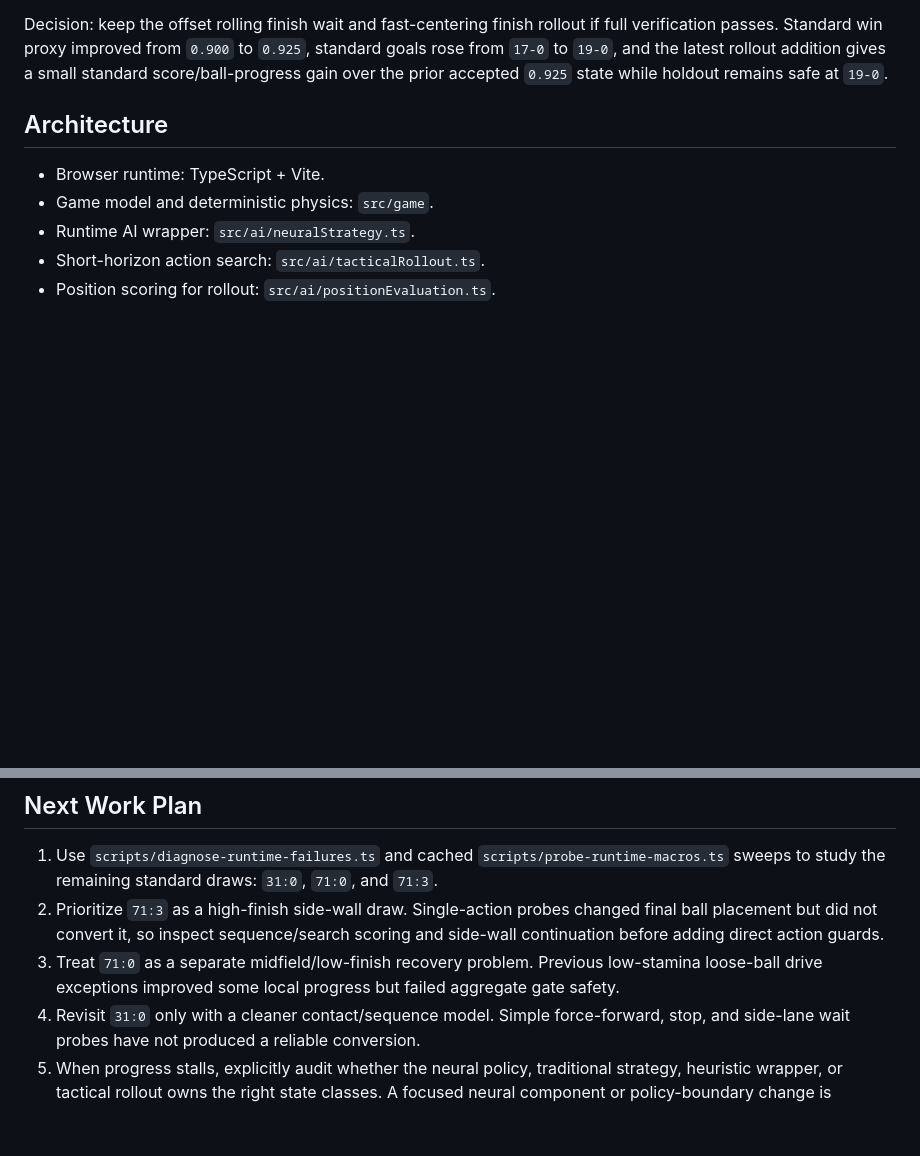
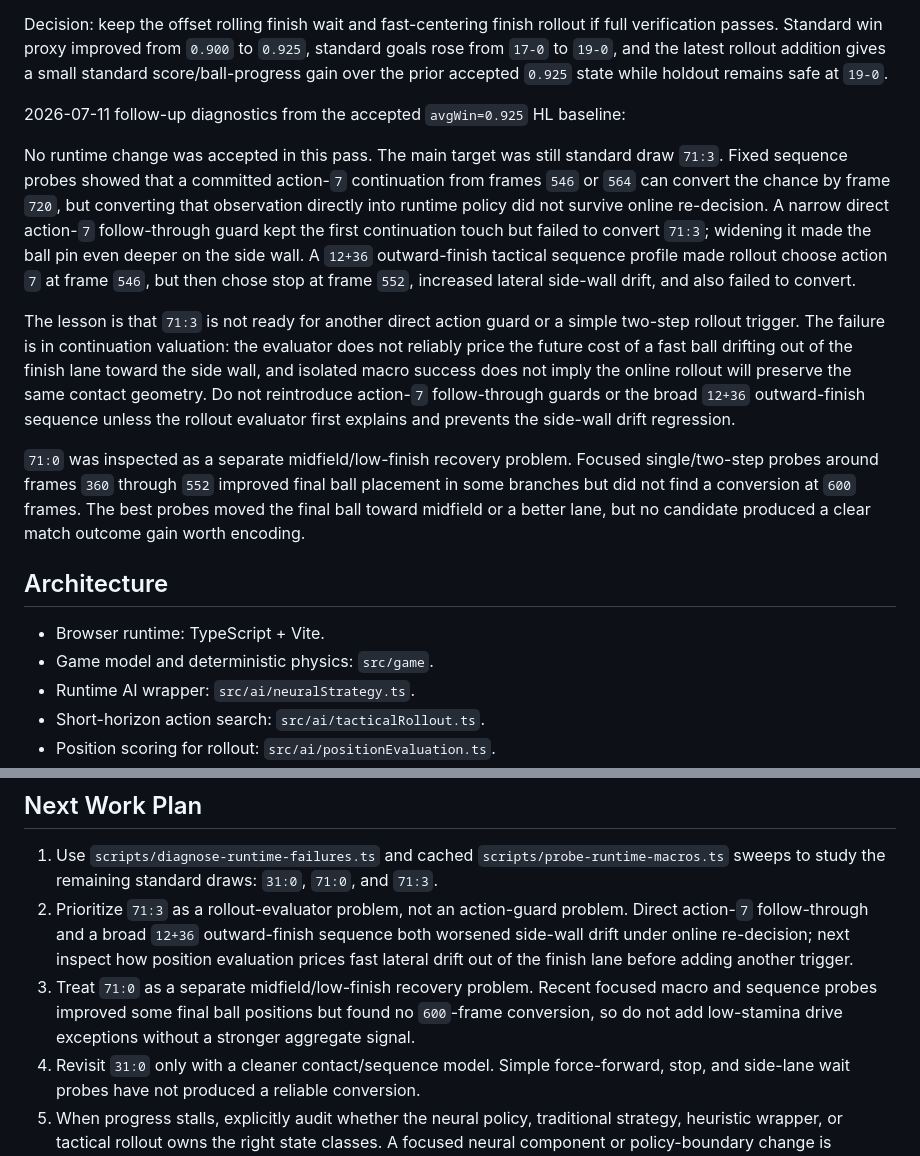
Before and after one commit to cottyard/ai-tank-soccer, a Markdown page: project.md, 2 parts joined by grey strips. Drawn GitHub-style; blank space fills up the shorter version.

Commit message:
Document follow-through continuation diagnostics

```diff
--- a/project.md
+++ b/project.md
@@ -207,6 +207,14 @@ Current remaining standard draws are still `31:0`, `71:0`, and `71:3`. The accep
 
 Decision: keep the offset rolling finish wait and fast-centering finish rollout if full verification passes. Standard win proxy improved from `0.900` to `0.925`, standard goals rose from `17-0` to `19-0`, and the latest rollout addition gives a small standard score/ball-progress gain over the prior accepted `0.925` state while holdout remains safe at `19-0`.
 
+2026-07-11 follow-up diagnostics from the accepted `avgWin=0.925` HL baseline:
+
+No runtime change was accepted in this pass. The main target was still standard draw `71:3`. Fixed sequence probes showed that a committed action-`7` continuation from frames `546` or `564` can convert the chance by frame `720`, but converting that observation directly into runtime policy did not survive online re-decision. A narrow direct action-`7` follow-through guard kept the first continuation touch but failed to convert `71:3`; widening it made the ball pin even deeper on the side wall. A `12+36` outward-finish tactical sequence profile made rollout choose action `7` at frame `546`, but then chose stop at frame `552`, increased lateral side-wall drift, and also failed to convert.
+
+The lesson is that `71:3` is not ready for another direct action guard or a simple two-step rollout trigger. The failure is in continuation valuation: the evaluator does not reliably price the future cost of a fast ball drifting out of the finish lane toward the side wall, and isolated macro success does not imply the online rollout will preserve the same contact geometry. Do not reintroduce action-`7` follow-through guards or the broad `12+36` outward-finish sequence unless the rollout evaluator first explains and prevents the side-wall drift regression.
+
+`71:0` was inspected as a separate midfield/low-finish recovery problem. Focused single/two-step probes around frames `360` through `552` improved final ball placement in some branches but did not find a conversion at `600` frames. The best probes moved the final ball toward midfield or a better lane, but no candidate produced a clear match outcome gain worth encoding.
+
 ## Architecture
 
 - Browser runtime: TypeScript + Vite.
@@ -360,8 +368,8 @@ The practical lesson is not that neural networks are useless. The lesson is that
 ## Next Work Plan
 
 1. Use `scripts/diagnose-runtime-failures.ts` and cached `scripts/probe-runtime-macros.ts` sweeps to study the remaining standard draws: `31:0`, `71:0`, and `71:3`.
-2. Prioritize `71:3` as a high-finish side-wall draw. Single-action probes changed final ball placement but did not convert it, so inspect sequence/search scoring and side-wall continuation before adding direct action guards.
-3. Treat `71:0` as a separate midfield/low-finish recovery problem. Previous low-stamina loose-ball drive exceptions improved some local progress but failed aggregate gate safety.
+2. Prioritize `71:3` as a rollout-evaluator problem, not an action-guard problem. Direct action-`7` follow-through and a broad `12+36` outward-finish sequence both worsened side-wall drift under online re-decision; next inspect how position evaluation prices fast lateral drift out of the finish lane before adding another trigger.
+3. Treat `71:0` as a separate midfield/low-finish recovery problem. Recent focused macro and sequence probes improved some final ball positions but found no `600`-frame conversion, so do not add low-stamina drive exceptions without a stronger aggregate signal.
 4. Revisit `31:0` only with a cleaner contact/sequence model. Simple force-forward, stop, and side-lane wait probes have not produced a reliable conversion.
 5. When progress stalls, explicitly audit whether the neural policy, traditional strategy, heuristic wrapper, or tactical rollout owns the right state classes. A focused neural component or policy-boundary change is acceptable if it targets a concrete failure and survives standard/holdout gates.
 6. If further improvements stall on search speed, prioritize a runtime-parity native evaluator or a faster replay/counterfactual harness. The TypeScript gate is still slow, but cached macro forking has reduced one immediate counterfactual bottleneck.
```
